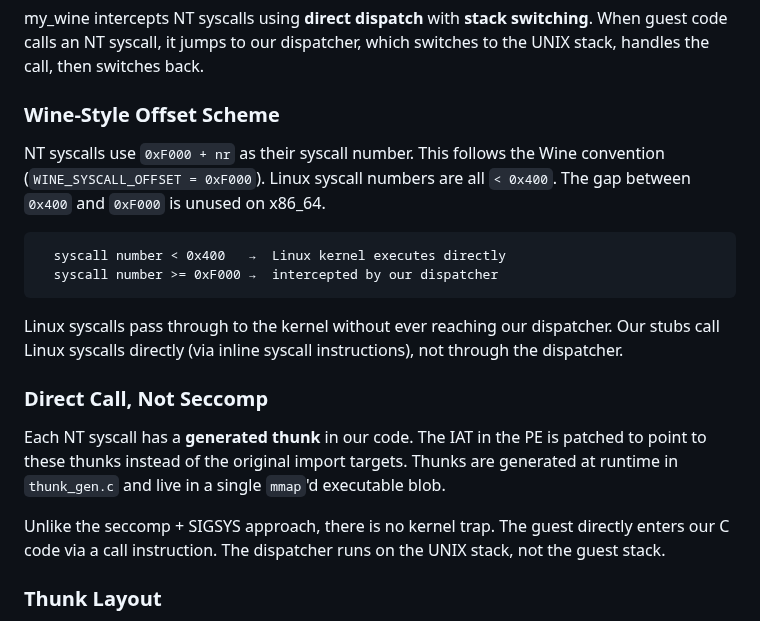
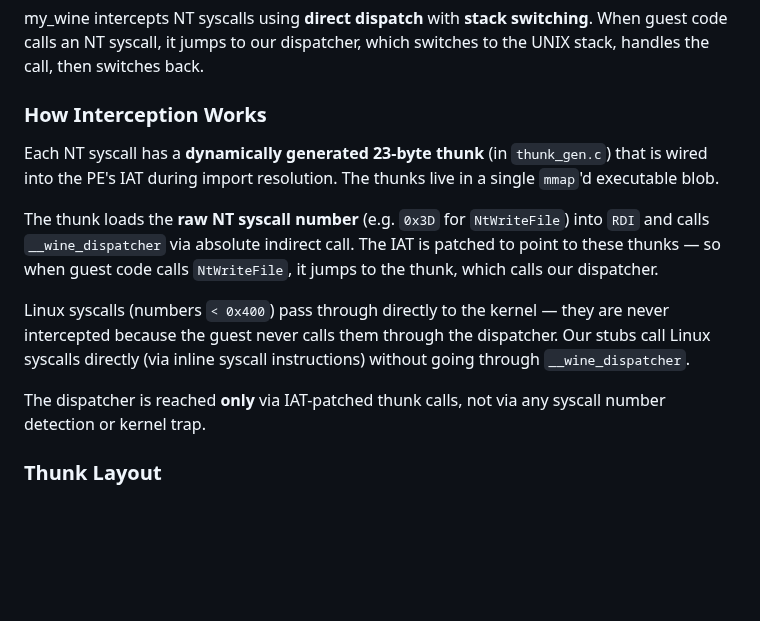
Before and after one commit to CedricThomas/my_wine, a Markdown page: docs/rationale.md, the part around the change. GitHub-like rendering; blank space fills up the shorter version.

Commit message:
fix docs/rationale.md: replace fabricated Wine-Style Offset Scheme with accurate thunk-based dispatch description

````diff
--- a/docs/rationale.md
+++ b/docs/rationale.md
@@ -95,32 +95,25 @@ switching**. When guest code calls an NT syscall, it jumps to our
 dispatcher, which switches to the UNIX stack, handles the call, then
 switches back.
 
-### Wine-Style Offset Scheme
+### How Interception Works
 
-NT syscalls use `0xF000 + nr` as their syscall number. This follows
-the Wine convention (`WINE_SYSCALL_OFFSET = 0xF000`). Linux syscall
-numbers are all `< 0x400`. The gap between `0x400` and `0xF000` is
-unused on x86_64.
+Each NT syscall has a **dynamically generated 23-byte thunk** (in
+`thunk_gen.c`) that is wired into the PE's IAT during import resolution.
+The thunks live in a single `mmap`'d executable blob.
 
-```
-  syscall number < 0x400   →  Linux kernel executes directly
-  syscall number >= 0xF000 →  intercepted by our dispatcher
-```
+The thunk loads the **raw NT syscall number** (e.g. `0x3D` for
+`NtWriteFile`) into `RDI` and calls `__wine_dispatcher` via absolute
+indirect call. The IAT is patched to point to these thunks — so when
+guest code calls `NtWriteFile`, it jumps to the thunk, which calls our
+dispatcher.
 
-Linux syscalls pass through to the kernel without ever reaching our
-dispatcher. Our stubs call Linux syscalls directly (via inline syscall
-instructions), not through the dispatcher.
+Linux syscalls (numbers `< 0x400`) pass through directly to the kernel
+— they are never intercepted because the guest never calls them through
+the dispatcher. Our stubs call Linux syscalls directly (via inline
+syscall instructions) without going through `__wine_dispatcher`.
 
-### Direct Call, Not Seccomp
-
-Each NT syscall has a **generated thunk** in our code. The IAT in the
-PE is patched to point to these thunks instead of the original import
-targets. Thunks are generated at runtime in `thunk_gen.c` and live in a
-single `mmap`'d executable blob.
-
-Unlike the seccomp + SIGSYS approach, there is no kernel trap. The
-guest directly enters our C code via a call instruction. The dispatcher
-runs on the UNIX stack, not the guest stack.
+The dispatcher is reached **only** via IAT-patched thunk calls, not via
+any syscall number detection or kernel trap.
 
 ### Thunk Layout
 
````
